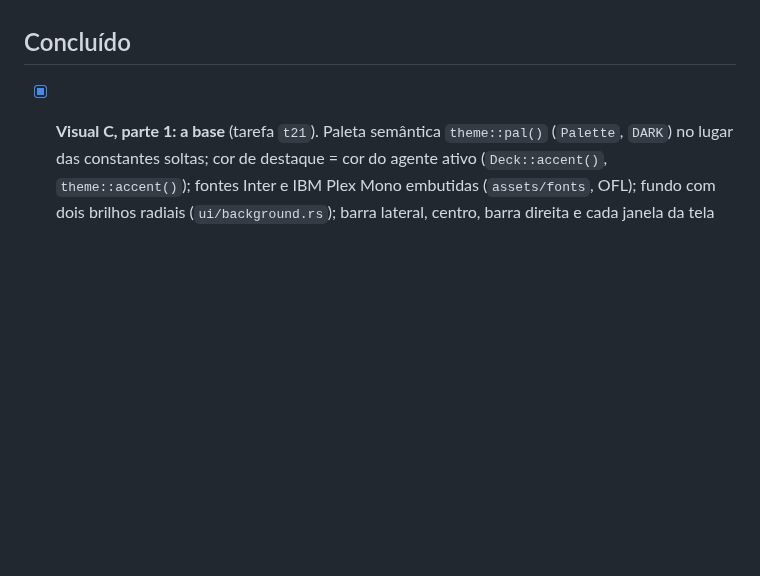
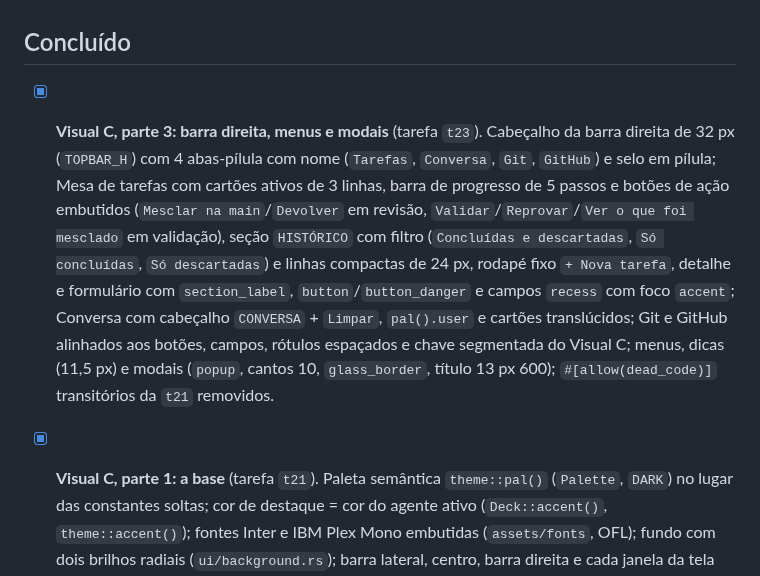
Before and after one commit to pattrickn0/AgentDeck, a Markdown page: memory/historico.md, the part around the change. Rendered like a GitHub page; blank space fills up the shorter version.

Commit message:
docs: skill agentdeck-ui e historico da parte 3 do visual C

```diff
--- a/memory/historico.md
+++ b/memory/historico.md
@@ -6,6 +6,8 @@ O que já foi feito, do mais recente para o mais antigo. É o destino de todo it
 [ARCHITECTURE.md](ARCHITECTURE.md).
 
 ## Concluído
+
+- [x] **Visual C, parte 3: barra direita, menus e modais** (tarefa `t23`). Cabeçalho da barra direita de 32 px (`TOPBAR_H`) com 4 abas-pílula com nome (`Tarefas`, `Conversa`, `Git`, `GitHub`) e selo em pílula; Mesa de tarefas com cartões ativos de 3 linhas, barra de progresso de 5 passos e botões de ação embutidos (`Mesclar na main`/`Devolver` em revisão, `Validar`/`Reprovar`/`Ver o que foi mesclado` em validação), seção `HISTÓRICO` com filtro (`Concluídas e descartadas`, `Só concluídas`, `Só descartadas`) e linhas compactas de 24 px, rodapé fixo `+ Nova tarefa`, detalhe e formulário com `section_label`, `button`/`button_danger` e campos `recess` com foco `accent`; Conversa com cabeçalho `CONVERSA` + `Limpar`, `pal().user` e cartões translúcidos; Git e GitHub alinhados aos botões, campos, rótulos espaçados e chave segmentada do Visual C; menus, dicas (11,5 px) e modais (`popup`, cantos 10, `glass_border`, título 13 px 600); `#[allow(dead_code)]` transitórios da `t21` removidos.
 
 - [x] **Visual C, parte 1: a base** (tarefa `t21`). Paleta semântica `theme::pal()` (`Palette`, `DARK`) no lugar das constantes soltas; cor de destaque = cor do agente ativo (`Deck::accent()`, `theme::accent()`); fontes Inter e IBM Plex Mono embutidas (`assets/fonts`, OFL); fundo com dois brilhos radiais (`ui/background.rs`); barra lateral, centro, barra direita e cada janela da tela dividida viram ilhas de vidro (`ui::island*`, 6 px de margem e fresta); barra de título nova (marca, projeto, branch, uso das assinaturas só de quem tem cota); logo `Icon::AgentDeck`, `assets/agentdeck.ico` (`scripts/gerar-icone.ps1`), ícone da janela e do executável (`build.rs`); ajudantes `segmented`, `button`, `section_label`, `chip`, `separator`; teste que barra cor solta fora de `theme.rs`, `terminal/colors.rs` e `icons.rs`. Faltam as partes 2 (barra lateral e centro) e 3 (barra direita, menus e modais).
 
```
Also changed, not shown: 1 other file.
